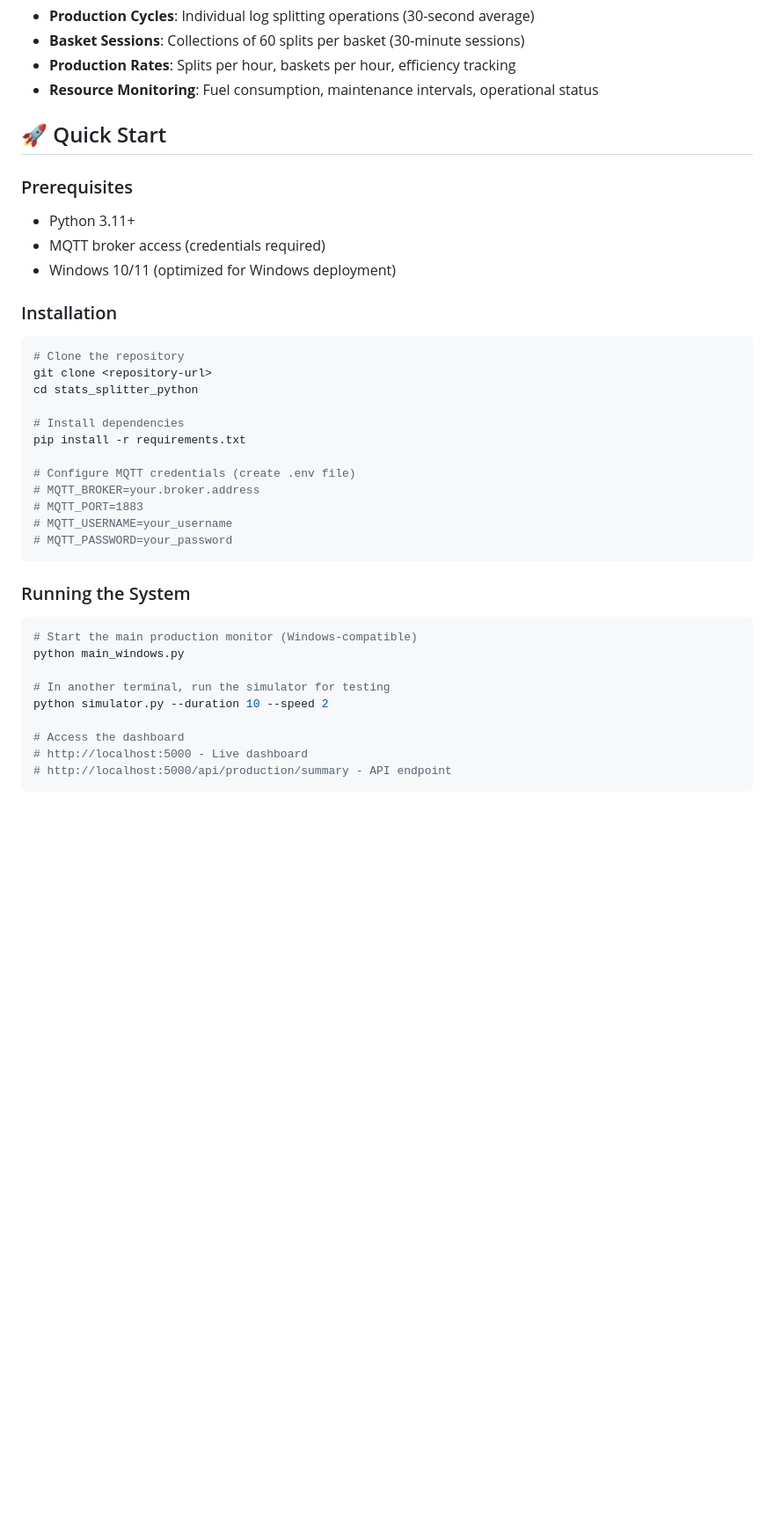
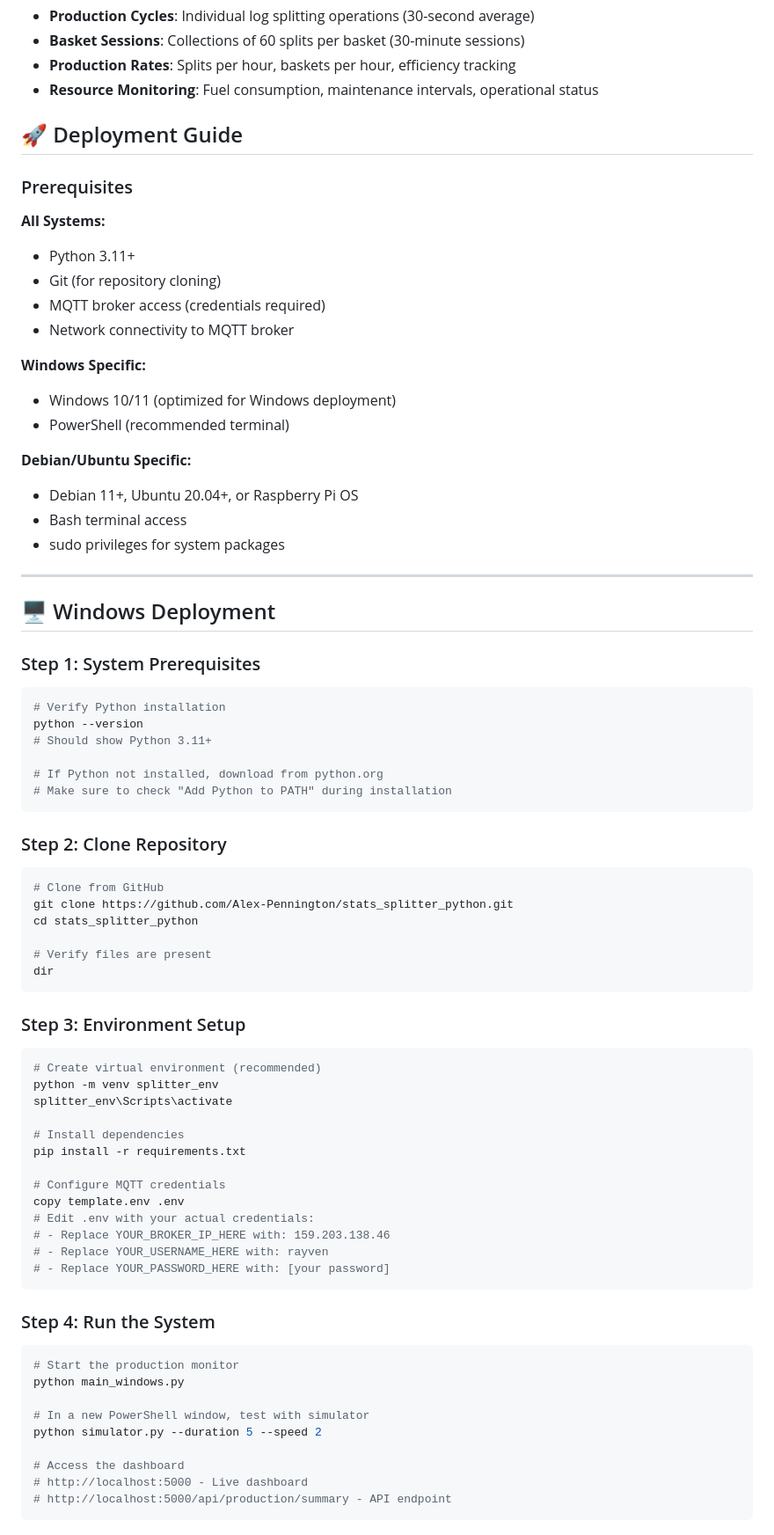
Before and after one commit to Alex-Pennington/stats_splitter_python, a Markdown page: README.md, the part around the change printed below. Shown: that part at 88% size. GitHub-like rendering; blank space fills up the shorter version.

````diff
--- a/README.md
+++ b/README.md
@@ -11,38 +11,77 @@ This system is designed for **commercial firewood production facilities** using
 - **Production Rates**: Splits per hour, baskets per hour, efficiency tracking
 - **Resource Monitoring**: Fuel consumption, maintenance intervals, operational status
 
-## 🚀 Quick Start
+## 🚀 Deployment Guide
 
 ### Prerequisites
+
+**All Systems:**
 - Python 3.11+
+- Git (for repository cloning)
 - MQTT broker access (credentials required)
+- Network connectivity to MQTT broker
+
+**Windows Specific:**
 - Windows 10/11 (optimized for Windows deployment)
+- PowerShell (recommended terminal)
 
-### Installation
+**Debian/Ubuntu Specific:**
+- Debian 11+, Ubuntu 20.04+, or Raspberry Pi OS
+- Bash terminal access
+- sudo privileges for system packages
+
+---
+
+## 🖥️ Windows Deployment
+
+### Step 1: System Prerequisites
 
 ```powershell
-# Clone the repository
-git clone <repository-url>
+# Verify Python installation
+python --version
+# Should show Python 3.11+
+
+# If Python not installed, download from python.org
+# Make sure to check "Add Python to PATH" during installation
+```
+
+### Step 2: Clone Repository
+
+```powershell
+# Clone from GitHub
+git clone https://github.com/Alex-Pennington/stats_splitter_python.git
 cd stats_splitter_python
+
+# Verify files are present
+dir
+```
+
+### Step 3: Environment Setup
+
+```powershell
+# Create virtual environment (recommended)
+python -m venv splitter_env
+splitter_env\Scripts\activate
 
 # Install dependencies
 pip install -r requirements.txt
 
-# Configure MQTT credentials (create .env file)
-# MQTT_BROKER=your.broker.address
-# MQTT_PORT=1883
-# MQTT_USERNAME=your_username
-# MQTT_PASSWORD=your_password
+# Configure MQTT credentials
+copy template.env .env
+# Edit .env with your actual credentials:
+# - Replace YOUR_BROKER_IP_HERE with: 159.203.138.46
+# - Replace YOUR_USERNAME_HERE with: rayven
+# - Replace YOUR_PASSWORD_HERE with: [your password]
 ```
 
-### Running the System
+### Step 4: Run the System
 
 ```powershell
-# Start the main production monitor (Windows-compatible)
+# Start the production monitor
 python main_windows.py
 
-# In another terminal, run the simulator for testing
-python simulator.py --duration 10 --speed 2
+# In a new PowerShell window, test with simulator
+python simulator.py --duration 5 --speed 2
 
 # Access the dashboard
 # http://localhost:5000 - Live dashboard
````
Also changed, not shown: other parts of README.md (+200 -0 lines).
